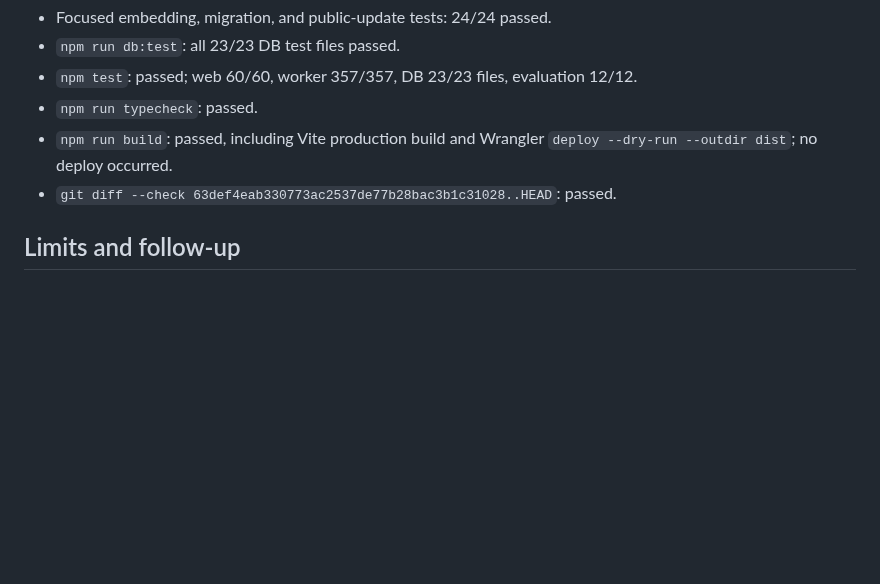
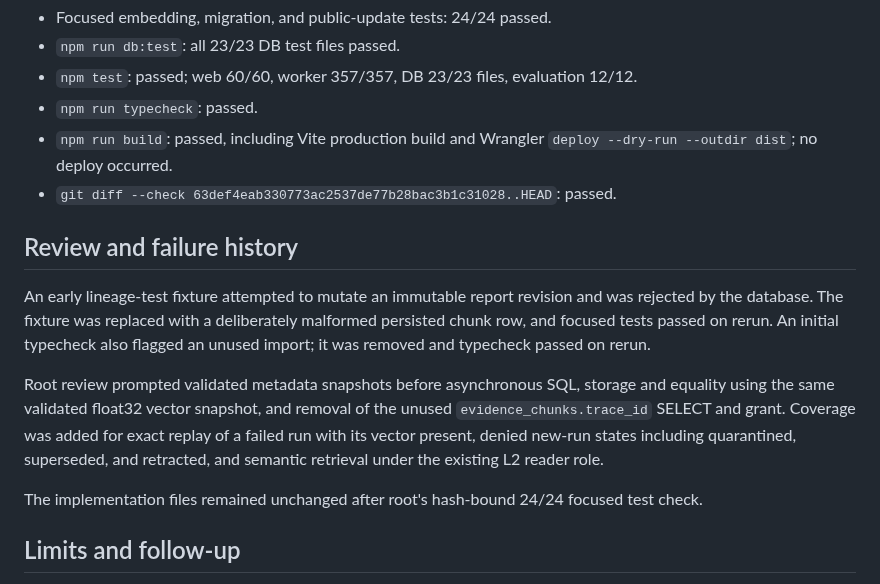
Before and after one commit to Asassinoooo/Waspada-Jakarta, a Markdown page: docs/assignments/DATA-02-EMBEDDING-PERSIST-CORE-HANDOFF.md, the part around the change. Rendered like a GitHub page; blank space fills up the shorter version.

Commit message:
docs(DATA-02): record review and fixture history

```diff
--- a/docs/assignments/DATA-02-EMBEDDING-PERSIST-CORE-HANDOFF.md
+++ b/docs/assignments/DATA-02-EMBEDDING-PERSIST-CORE-HANDOFF.md
@@ -35,6 +35,14 @@ All project checks used WSL Ubuntu-26.04 with Node.js 24.21.0 and npm 11.19.0. I
 - `npm run build`: passed, including Vite production build and Wrangler `deploy --dry-run --outdir dist`; no deploy occurred.
 - `git diff --check 63def4eab330773ac2537de77b28bac3b1c31028..HEAD`: passed.
 
+## Review and failure history
+
+An early lineage-test fixture attempted to mutate an immutable report revision and was rejected by the database. The fixture was replaced with a deliberately malformed persisted chunk row, and focused tests passed on rerun. An initial typecheck also flagged an unused import; it was removed and typecheck passed on rerun.
+
+Root review prompted validated metadata snapshots before asynchronous SQL, storage and equality using the same validated float32 vector snapshot, and removal of the unused `evidence_chunks.trace_id` SELECT and grant. Coverage was added for exact replay of a failed run with its vector present, denied new-run states including quarantined, superseded, and retracted, and semantic retrieval under the existing L2 reader role.
+
+The implementation files remained unchanged after root's hash-bound 24/24 focused test check.
+
 ## Limits and follow-up
 
 PGlite coverage does not establish independent PostgreSQL/Neon or multi-session concurrency correctness. Semantic tests validate retrieval composition and identity filtering, not embedding quality. No provider was selected or invoked. Migration 022 has not been applied to a hosted database.
```
